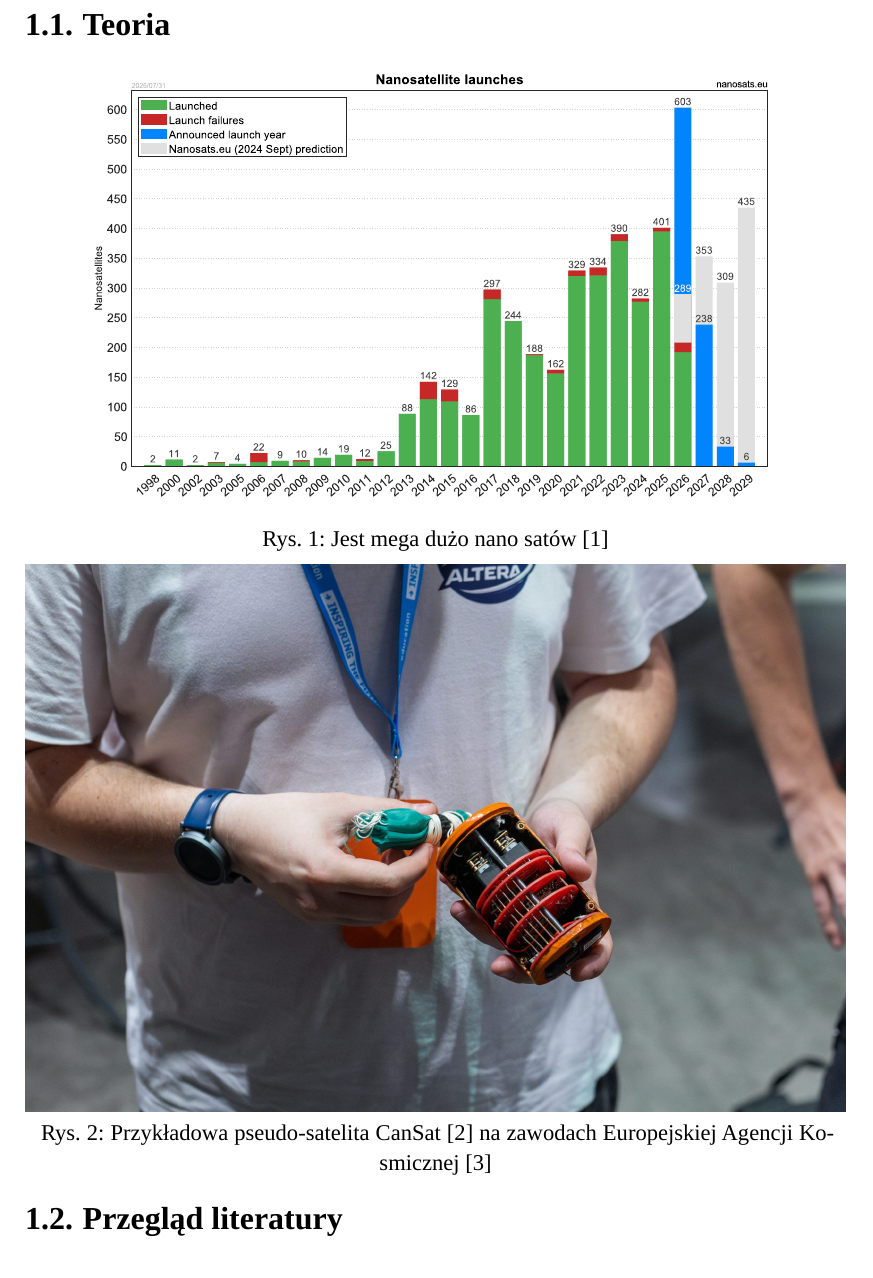
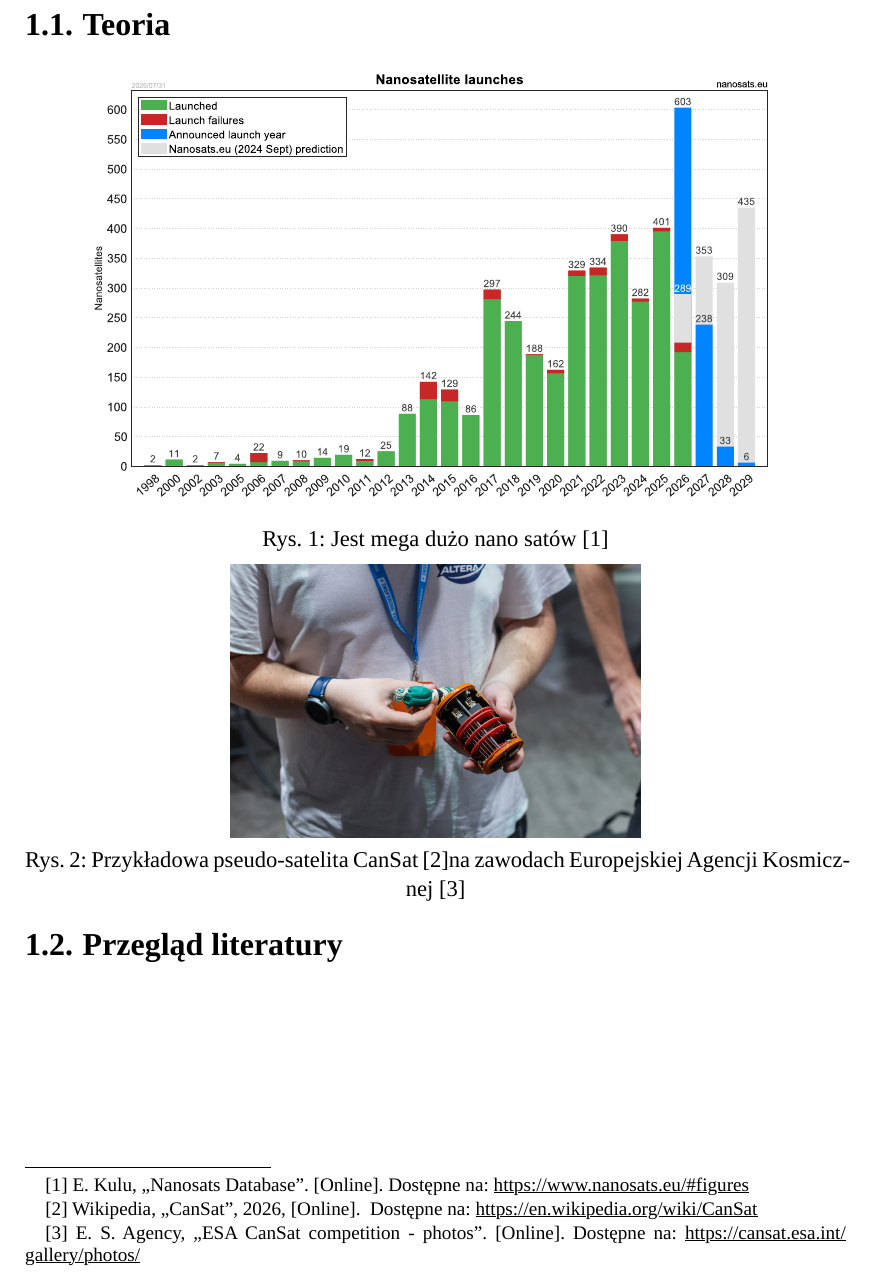
Before and after one commit to TheLastGimbus/bachelors-thesis, a Typst document (Praca Inżynierska - Charakteryzacja silnika jonowego wykonanego technikami MEMS - Mateusz Soszyński.typ, which reads template.typ): part of page 5 of 9, cut so that both start at the same text. Compiled offline with Typst 0.15.

Commit message:
chytre footnoty

```diff
--- a/Praca Inżynierska - Charakteryzacja silnika jonowego wykonanego technikami MEMS - Mateusz Soszyński.typ
+++ b/Praca Inżynierska - Charakteryzacja silnika jonowego wykonanego technikami MEMS - Mateusz Soszyński.typ
@@ -47,7 +47,7 @@ Abstract of the thesis.
 
 #figure(caption: [Jest mega dużo nano satów @nanosatsDatabase], image("images/Nanosats_years_2026-07-31.svg"))
 
-#figure(caption: [Przykładowa pseudo-satelita CanSat @cansatWiki na zawodach Europejskiej Agencji Kosmicznej @cansatPhotos], image("images/Day-2-Can-Sat-2026-H68A5262--scaled.jpg"))
+#figure(caption: [Przykładowa pseudo-satelita CanSat @cansatWiki na zawodach Europejskiej Agencji Kosmicznej @cansatPhotos], image("images/Day-2-Can-Sat-2026-H68A5262--scaled.jpg", width: 50%))
 
 == Przegląd literatury
 
--- a/template.typ
+++ b/template.typ
@@ -19,6 +19,19 @@
   set figure(supplement: "Rys.")
   set math.equation(numbering: "(1)")
   show link: underline
+
+  // cytowanie @key: obok referencji w tekście dodaje przypis dolny z pełną bibliografią
+  //
+  //Dlaczego to jest potrzebne — dwie rzeczy:
+  // 1. Cytyj w tekście vs. w bibliografii. Twoje @key w rozdziałach to forma "normal" (renderuje się jako [1]). Ale tytuł bibliografii na końcu pracy też jest zbudowany z elementów cite — te mają formę "full" (pełny wpis, np. „1 IEEE, about CubeSat..."). Bez if każda pozycja w Bibliografii dostałaby też zbędny przypis ze sobą samym w treści.
+  // 2. Rekurencja. Sam dodaję w przypisie cite(it.key, form: "full") — to jest też cytowanie, więc reguła show cite łapie je ponownie. Gdyby nie było if, ten wewnętrzny cite znów dostałby przypis, w którym znów jest cite, i tak w nieskończoność — Typst by się zapętlił. Dzięki if forma "full" przechodzi przez else bez zmian, więc łańcuch się urywa.
+  show cite: it => {
+    if it.form == "normal" {
+      it + footnote(numbering: _ => [], cite(it.key, supplement: it.supplement, form: "full"))
+    } else {
+      it
+    }
+  }
 
   // rozmiary nagłówków wg zaleceń; rozdziały od nowej strony
   show heading: set par(first-line-indent: 0pt)
```
Also changed, not shown: Praca Inżynierska - Charakteryzacja silnika jonowego wykonanego technikami MEMS - Mateusz Soszyński.pdf.
